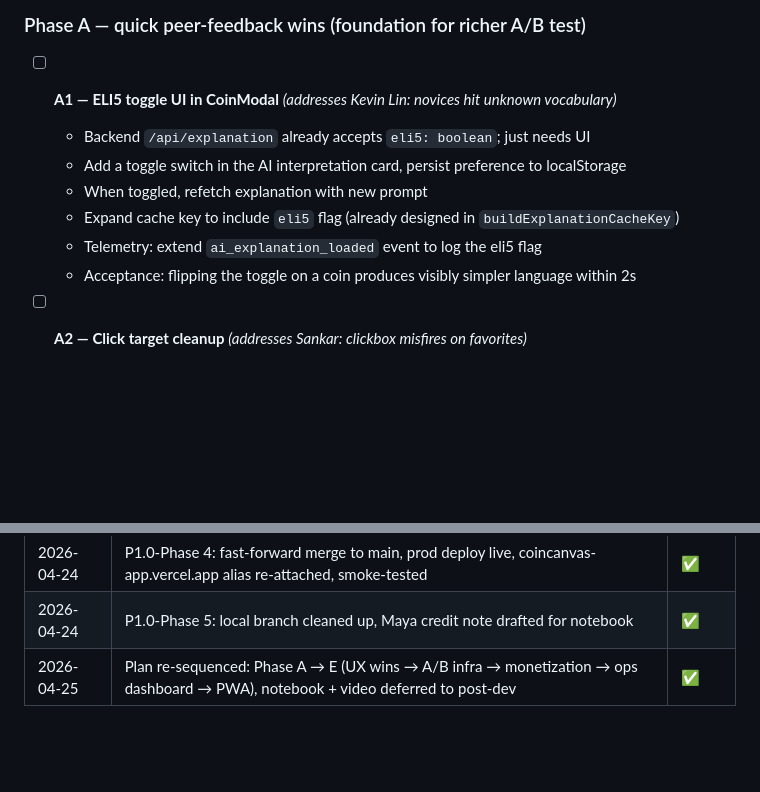
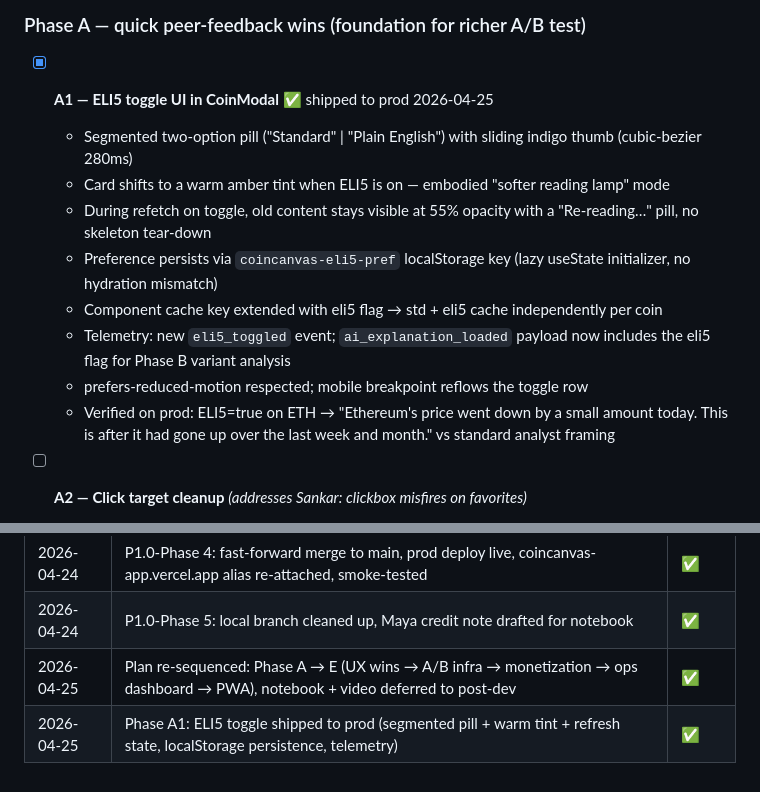
Before and after one commit to rcz-05/crypto_bubbles_v1, a Markdown page: SPRINT5_PLAN.md, 2 parts joined by grey strips. Rendered like a GitHub page; blank space fills up the shorter version.

Commit message:
docs(plan): mark Phase A1 ELI5 toggle complete
Co-Authored-By: Claude Opus 4.7 (1M context) <noreply@anthropic.com>

```diff
--- a/SPRINT5_PLAN.md
+++ b/SPRINT5_PLAN.md
@@ -39,13 +39,15 @@ Living document. Update checkboxes as items ship. Keep in sync with the notebook
 
 ### Phase A — quick peer-feedback wins (foundation for richer A/B test)
 
-- [ ] **A1 — ELI5 toggle UI in CoinModal** *(addresses Kevin Lin: novices hit unknown vocabulary)*
-  - Backend `/api/explanation` already accepts `eli5: boolean`; just needs UI
-  - Add a toggle switch in the AI interpretation card, persist preference to localStorage
-  - When toggled, refetch explanation with new prompt
-  - Expand cache key to include `eli5` flag (already designed in `buildExplanationCacheKey`)
-  - Telemetry: extend `ai_explanation_loaded` event to log the eli5 flag
-  - Acceptance: flipping the toggle on a coin produces visibly simpler language within 2s
+- [x] **A1 — ELI5 toggle UI in CoinModal** ✅ shipped to prod 2026-04-25
+  - Segmented two-option pill ("Standard" | "Plain English") with sliding indigo thumb (cubic-bezier 280ms)
+  - Card shifts to a warm amber tint when ELI5 is on — embodied "softer reading lamp" mode
+  - During refetch on toggle, old content stays visible at 55% opacity with a "Re-reading…" pill, no skeleton tear-down
+  - Preference persists via `coincanvas-eli5-pref` localStorage key (lazy useState initializer, no hydration mismatch)
+  - Component cache key extended with eli5 flag → std + eli5 cache independently per coin
+  - Telemetry: new `eli5_toggled` event; `ai_explanation_loaded` payload now includes the eli5 flag for Phase B variant analysis
+  - prefers-reduced-motion respected; mobile breakpoint reflows the toggle row
+  - Verified on prod: ELI5=true on ETH → "Ethereum's price went down by a small amount today. This is after it had gone up over the last week and month." vs standard analyst framing
 
 - [ ] **A2 — Click target cleanup** *(addresses Sankar: clickbox misfires on favorites)*
   - Audit `BubbleChart.tsx` favorite toggle: ensure click is rejected if pointer moved >threshold between mousedown and mouseup
@@ -278,3 +280,4 @@ Hits every Sprint 5 rubric line: end-to-end, real services, real data, A/B test
 | 2026-04-24 | P1.0-Phase 4: fast-forward merge to main, prod deploy live, coincanvas-app.vercel.app alias re-attached, smoke-tested | ✅ |
 | 2026-04-24 | P1.0-Phase 5: local branch cleaned up, Maya credit note drafted for notebook | ✅ |
 | 2026-04-25 | Plan re-sequenced: Phase A → E (UX wins → A/B infra → monetization → ops dashboard → PWA), notebook + video deferred to post-dev | ✅ |
+| 2026-04-25 | Phase A1: ELI5 toggle shipped to prod (segmented pill + warm tint + refresh state, localStorage persistence, telemetry) | ✅ |
```
